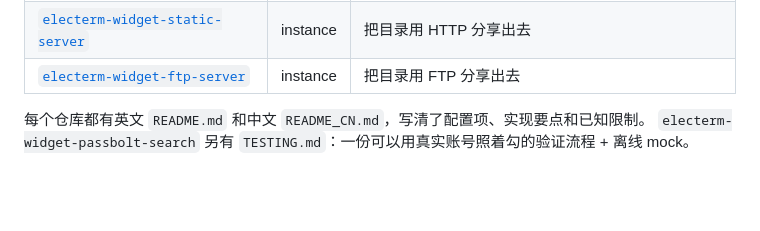
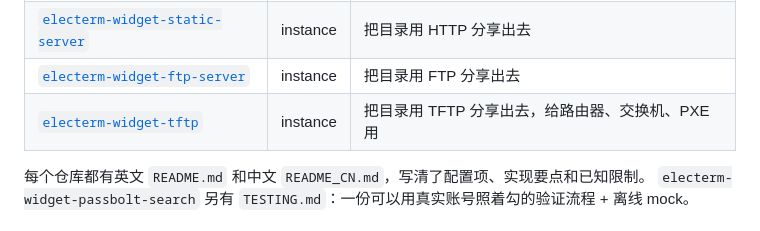
Before and after one commit to electerm/electerm-widget-examples, a Markdown page: README_CN.md, the part around the change. Rendered like a GitHub page; blank space fills up the shorter version.

Commit message:
add electerm-widget-tftp to the index

```diff
--- a/README_CN.md
+++ b/README_CN.md
@@ -16,6 +16,7 @@ widget 一个独立仓库，直接用仓库地址就能装 —— 不是玩具 d
 | [`electerm-widget-rename-files`](https://github.com/electerm/electerm-widget-rename-files) | config | 批量改名，先预览再执行 |
 | [`electerm-widget-static-server`](https://github.com/electerm/electerm-widget-static-server) | instance | 把目录用 HTTP 分享出去 |
 | [`electerm-widget-ftp-server`](https://github.com/electerm/electerm-widget-ftp-server) | instance | 把目录用 FTP 分享出去 |
+| [`electerm-widget-tftp`](https://github.com/electerm/electerm-widget-tftp) | instance | 把目录用 TFTP 分享出去，给路由器、交换机、PXE 用 |
 
 每个仓库都有英文 `README.md` 和中文 `README_CN.md`，写清了配置项、实现要点和已知限制。
 `electerm-widget-passbolt-search` 另有 `TESTING.md`：一份可以用真实账号照着勾的验证流程 + 离线 mock。
```
Also changed, not shown: README.md (+1 -0 lines).
